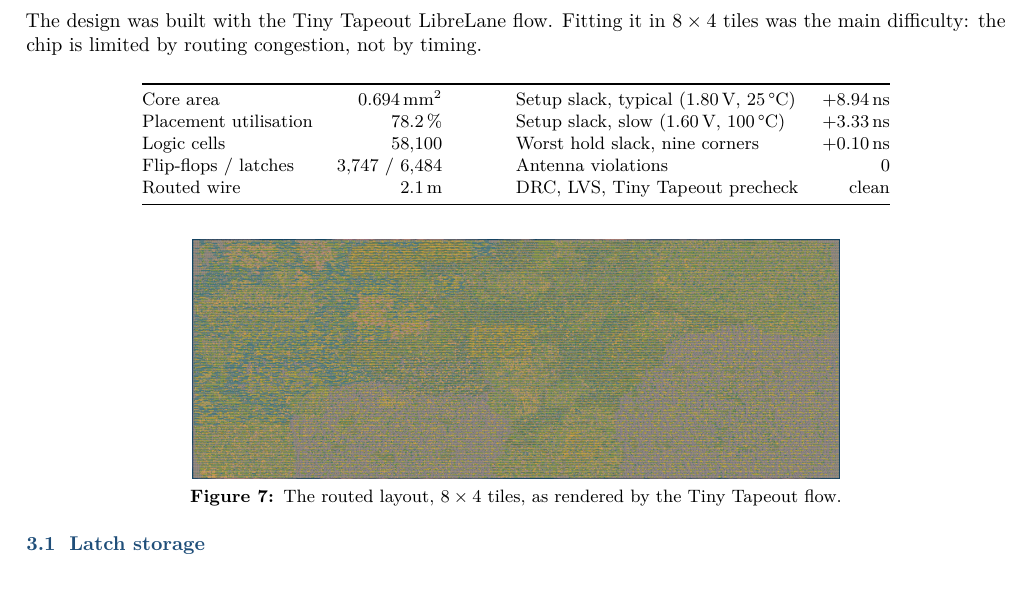
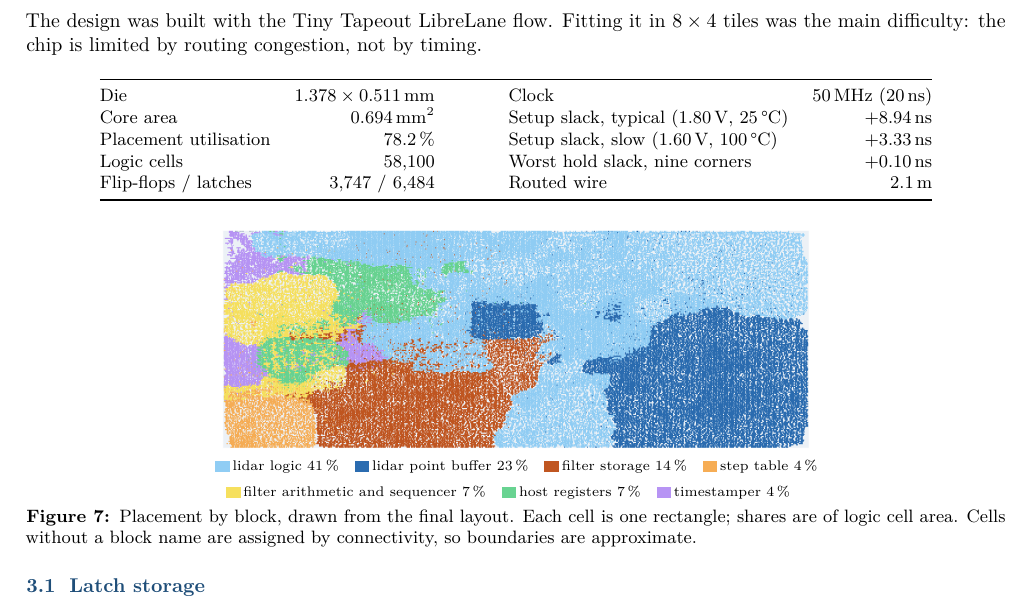
Before and after one commit to umigv/UMARV-SensorFusion, a LaTeX document (docs/report/sensor_fusion_chip_report.tex): part of page 4 of 5, cut so that both start at the same text. Compiled offline with pdfLaTeX.

Commit message:
Design report: block-coloured floorplan drawn from the layout, trimmed statistics table
Co-Authored-By: Claude Fable 5.2 <noreply@anthropic.com>

```diff
--- a/docs/report/sensor_fusion_chip_report.tex
+++ b/docs/report/sensor_fusion_chip_report.tex
@@ -371,19 +371,26 @@ main difficulty: the chip is limited by routing congestion, not by timing.
 \begin{center}\small
 \begin{tabular}{@{}lr@{\qquad\qquad}lr@{}}
 \toprule
+Die & $1.378\times0.511$\,mm & Clock & 50\,MHz (20\,ns)\\
 Core area & 0.694\,mm$^2$ & Setup slack, typical (1.80\,V, 25\,\textdegree C) & $+8.94$\,ns\\
 Placement utilisation & 78.2\,\% & Setup slack, slow (1.60\,V, 100\,\textdegree C) & $+3.33$\,ns\\
 Logic cells & 58,100 & Worst hold slack, nine corners & $+0.10$\,ns\\
-Flip-flops / latches & 3,747 / 6,484 & Antenna violations & 0\\
-Routed wire & 2.1\,m & DRC, LVS, Tiny Tapeout precheck & clean\\
+Flip-flops / latches & 3,747 / 6,484 & Routed wire & 2.1\,m\\
 \bottomrule
 \end{tabular}
 \end{center}
 
 \begin{figure}[H]
 \centering
-\includegraphics[width=0.66\linewidth]{layout.jpg}
-\caption{The routed layout, $8\times4$ tiles, as rendered by the Tiny Tapeout flow.}
+\includegraphics[width=0.6\linewidth]{floorplan.png}\\[3pt]
+{\scriptsize
+\newcommand{\sw}[2]{\tikz[baseline=-0.6ex]\fill[#1] (0,-0.9mm) rectangle (2.6mm,0.9mm);\,#2\quad}
+\definecolor{fpA}{HTML}{90CDF4}\definecolor{fpB}{HTML}{2B6CB0}\definecolor{fpC}{HTML}{C05621}\definecolor{fpD}{HTML}{F6AD55}
+\definecolor{fpE}{HTML}{F6E05E}\definecolor{fpF}{HTML}{68D391}\definecolor{fpG}{HTML}{B794F4}
+\sw{fpA}{lidar logic 41\,\%}\sw{fpB}{lidar point buffer 23\,\%}\sw{fpC}{filter storage 14\,\%}\sw{fpD}{step table 4\,\%}\\[1pt]
+\sw{fpE}{filter arithmetic and sequencer 7\,\%}\sw{fpF}{host registers 7\,\%}\sw{fpG}{timestamper 4\,\%}}
+\caption{Placement by block, drawn from the final layout. Each cell is one rectangle; shares are of
+logic cell area. Cells without a block name are assigned by connectivity, so boundaries are approximate.}
 \label{fig:layout}
 \end{figure}
 
```
Also changed, not shown: docs/report/floorplan.png (added), docs/report/layout.jpg (deleted), docs/report/sensor_fusion_chip_report.pdf.
